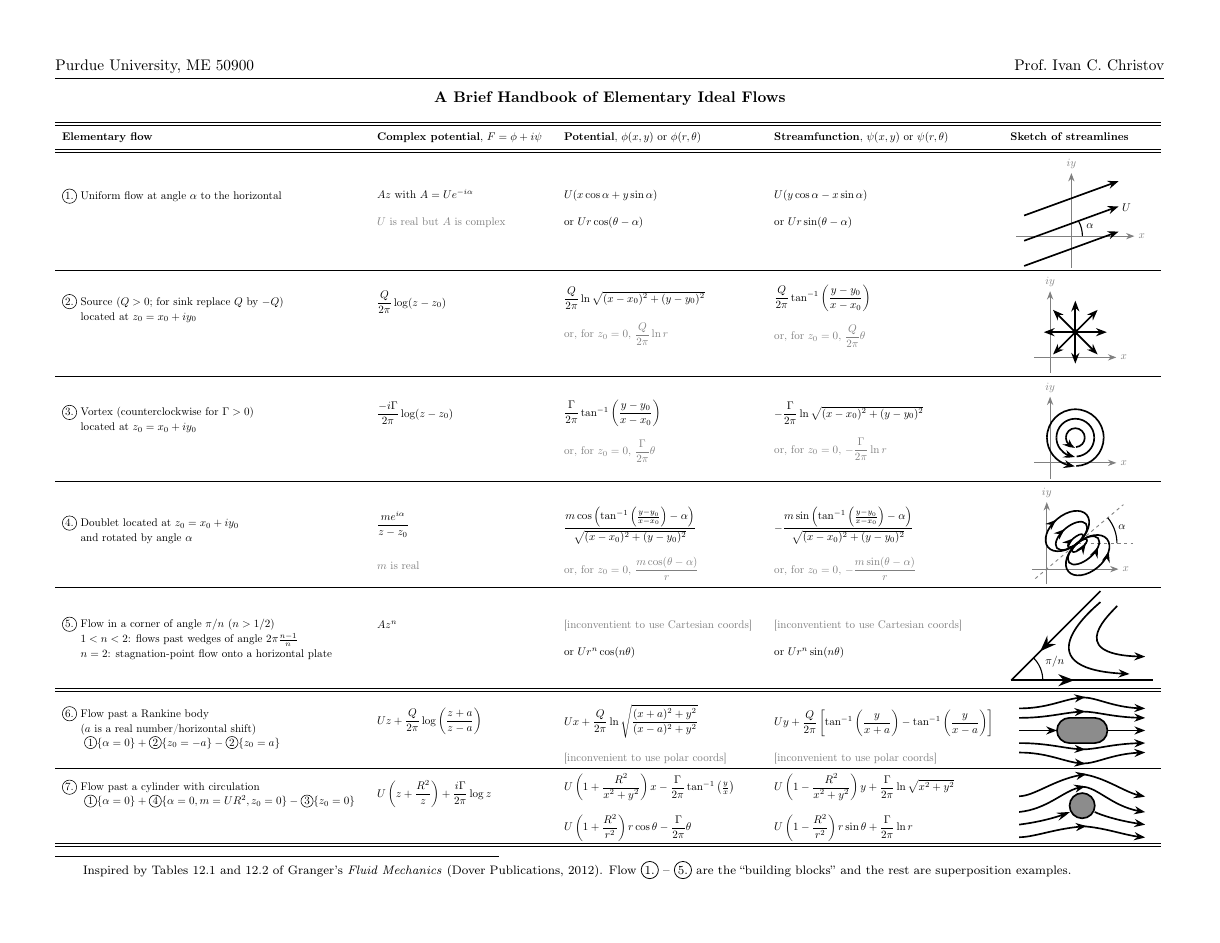
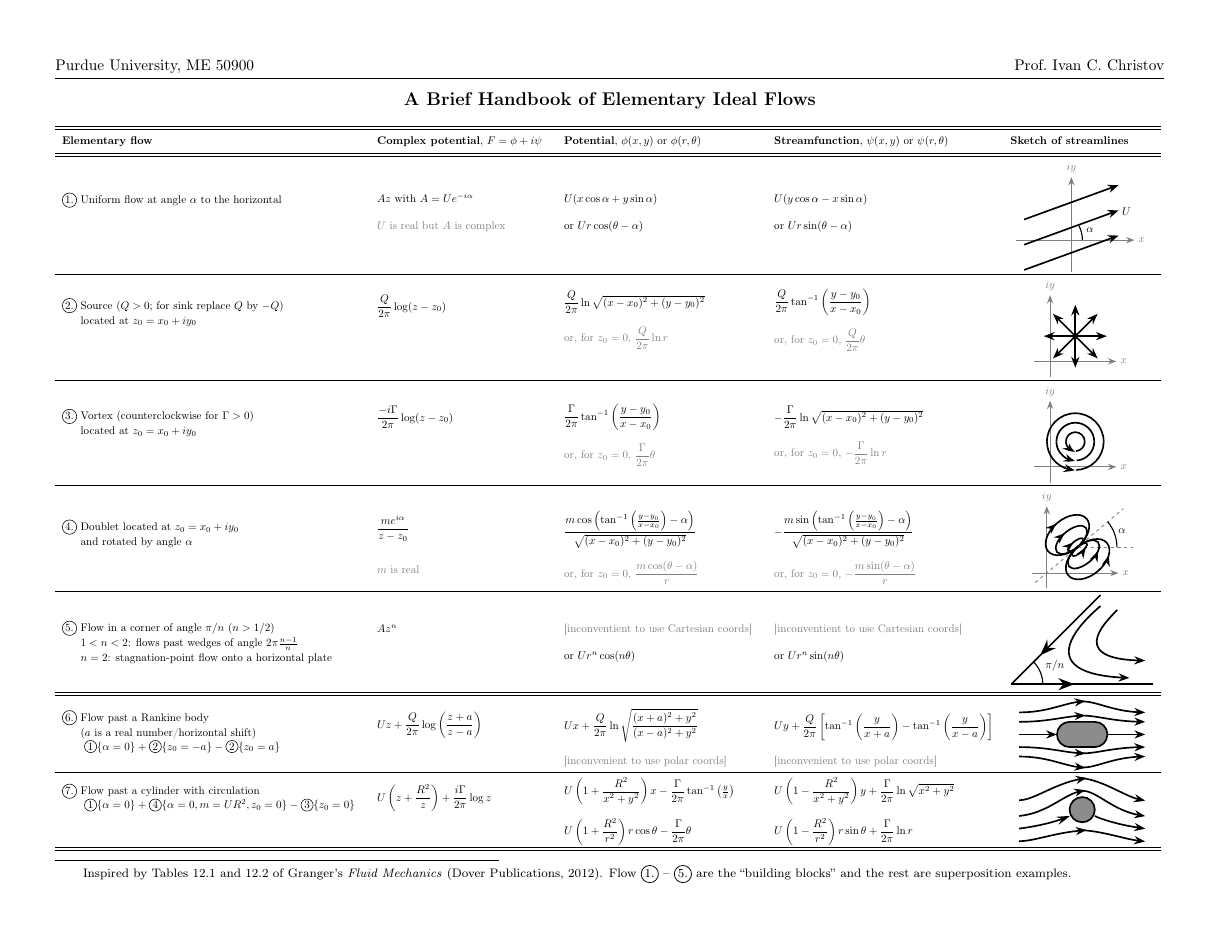
Before and after one commit to ichristov/intermediate-fluid-mechanics, a LaTeX document (handouts/ideal_flows_handbook.tex): the whole page. The pictures show the PDF file handouts/ideal_flows_handbook.pdf that the author committed with the source.

Commit message:
minor latex update

```diff
--- a/handouts/ideal_flows_handbook.tex
+++ b/handouts/ideal_flows_handbook.tex
@@ -17,6 +17,7 @@
 
 \usepackage[tiny]{titlesec}
 \titlespacing*{\section}{0pt}{4pt}{8pt}
+\titleformat{\section}[block]{\centering\normalfont\large\bfseries}{}{0pt}{}
 \usepackage[margin=0.5in]{geometry}
 \usepackage{pdflscape}
 
```
Also changed, not shown: handouts/ideal_flows_handbook.pdf.
